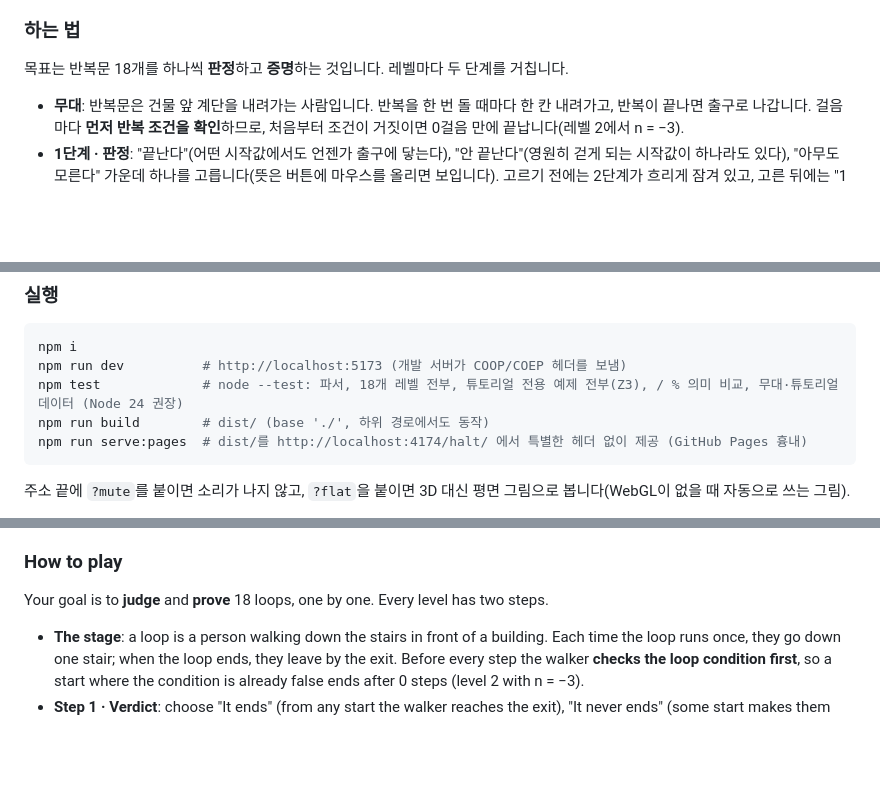
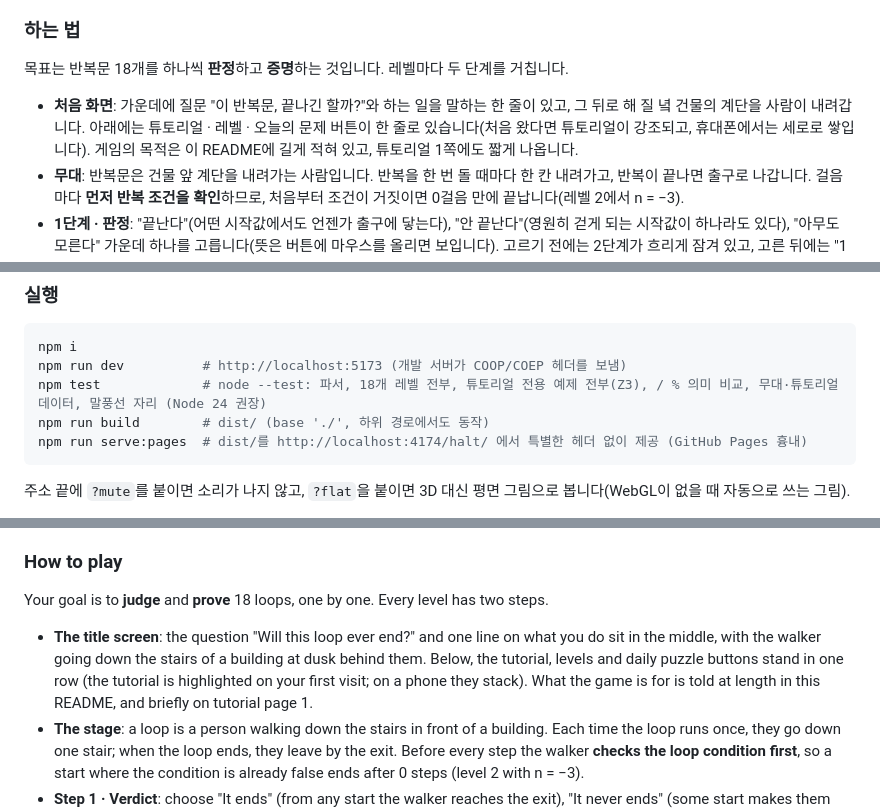
Before and after one commit to jkkms/halt, a Markdown page: README.md, 3 parts joined by grey strips. GitHub-like rendering; blank space fills up the shorter version.

````diff
--- a/README.md
+++ b/README.md
@@ -26,6 +26,9 @@ KAIST CS424(프로그램 논증) 수강생을 위한 게임입니다. 앞서 나
 
 목표는 반복문 18개를 하나씩 **판정**하고 **증명**하는 것입니다. 레벨마다 두 단계를 거칩니다.
 
+- **처음 화면**: 가운데에 질문 "이 반복문, 끝나긴 할까?"와 하는 일을 말하는 한 줄이 있고, 그 뒤로 해 질 녘 건물의 계단을
+  사람이 내려갑니다. 아래에는 튜토리얼 · 레벨 · 오늘의 문제 버튼이 한 줄로 있습니다(처음 왔다면 튜토리얼이 강조되고, 휴대폰에서는
+  세로로 쌓입니다). 게임의 목적은 이 README에 길게 적혀 있고, 튜토리얼 1쪽에도 짧게 나옵니다.
 - **무대**: 반복문은 건물 앞 계단을 내려가는 사람입니다. 반복을 한 번 돌 때마다 한 칸 내려가고, 반복이 끝나면 출구로 나갑니다.
   걸음마다 **먼저 반복 조건을 확인**하므로, 처음부터 조건이 거짓이면 0걸음 만에 끝납니다(레벨 2에서 n = −3).
 - **1단계 · 판정**: "끝난다"(어떤 시작값에서도 언젠가 출구에 닿는다), "안 끝난다"(영원히 걷게 되는 시작값이 하나라도 있다),
@@ -107,7 +113,7 @@ KAIST CS424(프로그램 논증) 수강생을 위한 게임입니다. 앞서 나
 ```sh
 npm i
 npm run dev          # http://localhost:5173 (개발 서버가 COOP/COEP 헤더를 보냄)
-npm test             # node --test: 파서, 18개 레벨 전부, 튜토리얼 전용 예제 전부(Z3), / % 의미 비교, 무대·튜토리얼 데이터 (Node 24 권장)
+npm test             # node --test: 파서, 18개 레벨 전부, 튜토리얼 전용 예제 전부(Z3), / % 의미 비교, 무대·튜토리얼 데이터, 말풍선 자리 (Node 24 권장)
 npm run build        # dist/ (base './', 하위 경로에서도 동작)
 npm run serve:pages  # dist/를 http://localhost:4174/halt/ 에서 특별한 헤더 없이 제공 (GitHub Pages 흉내)
 ```
@@ -168,6 +174,10 @@ or three variables. Halt? handles both. The judge is the **Z3** SMT solver, runn
 
 Your goal is to **judge** and **prove** 18 loops, one by one. Every level has two steps.
 
+- **The title screen**: the question "Will this loop ever end?" and one line on what you do sit in the middle, with the walker
+  going down the stairs of a building at dusk behind them. Below, the tutorial, levels and daily puzzle buttons stand in one row
+  (the tutorial is highlighted on your first visit; on a phone they stack). What the game is for is told at length in this
+  README, and briefly on tutorial page 1.
 - **The stage**: a loop is a person walking down the stairs in front of a building. Each time the loop runs once, they go down
   one stair; when the loop ends, they leave by the exit. Before every step the walker **checks the loop condition first**, so a
   start where the condition is already false ends after 0 steps (level 2 with n = −3).
````
Also changed, not shown: other parts of README.md (+18 -10 lines), docs/screenshot-title.png, docs/screenshot-tutorial.png, 10 other files.
